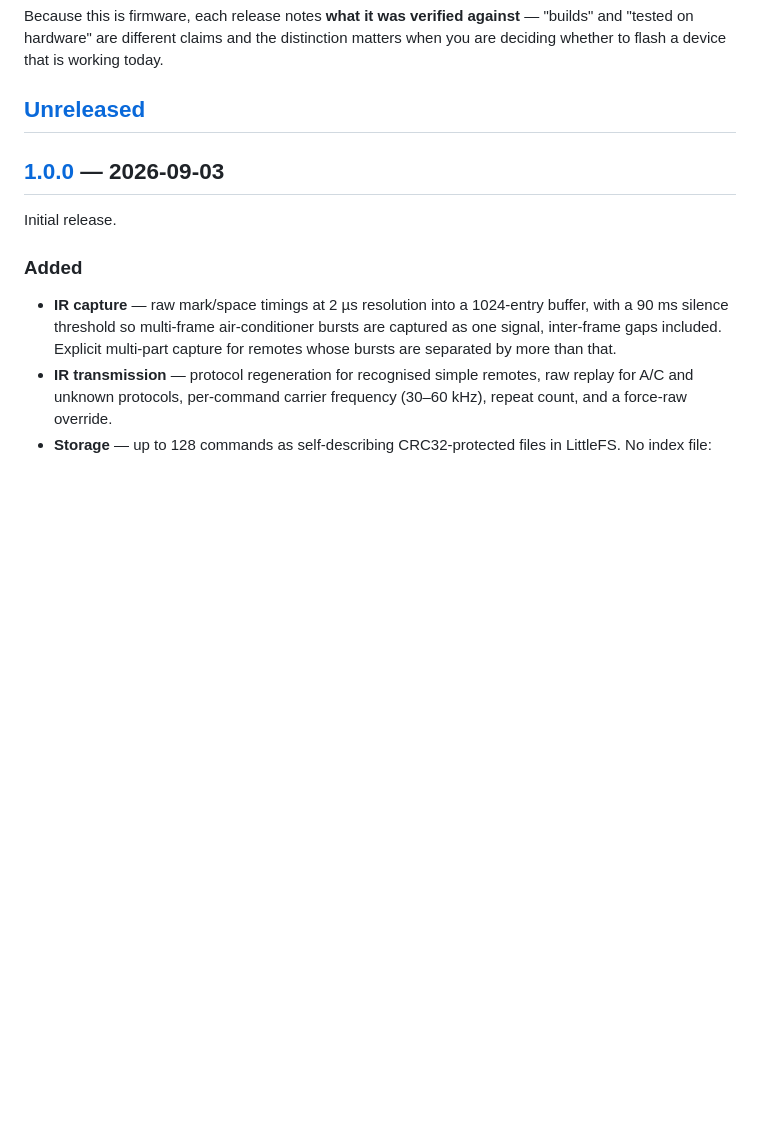
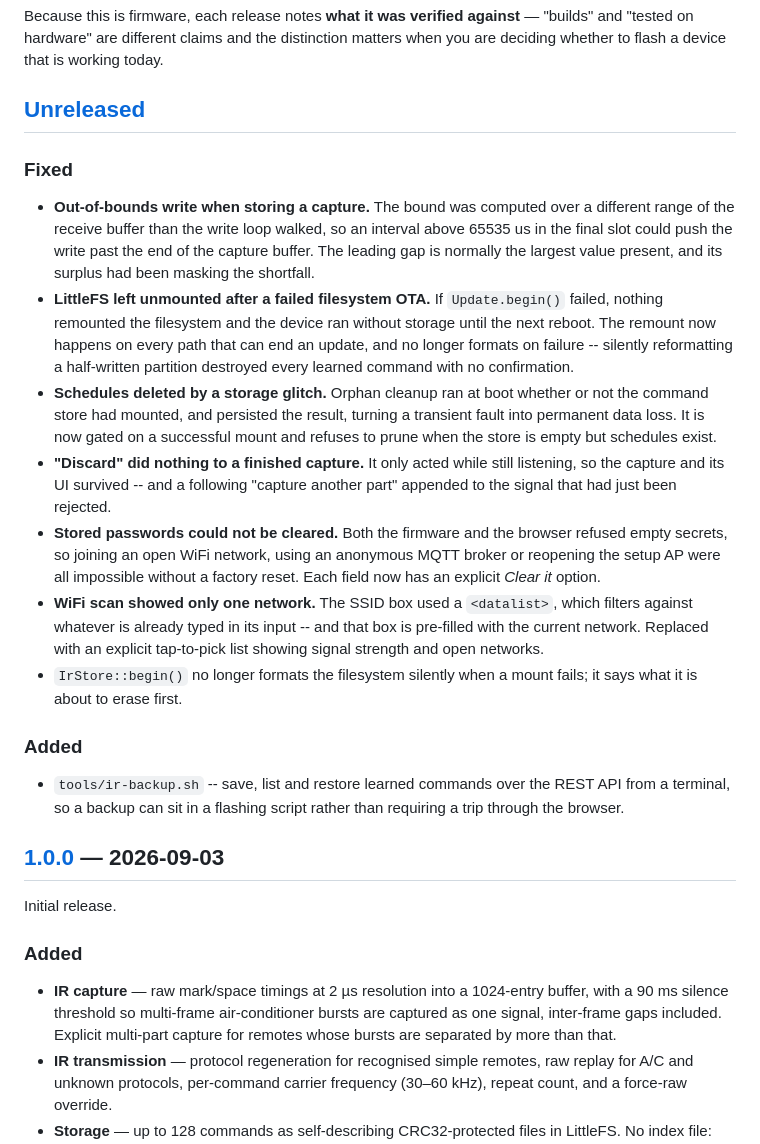
Before and after one commit to hammad42/esp32-ir-blaster, a Markdown page: CHANGELOG.md, the part around the change. Drawn GitHub-style; blank space fills up the shorter version.

```diff
--- a/CHANGELOG.md
+++ b/CHANGELOG.md
@@ -10,6 +10,42 @@ Because this is firmware, each release notes **what it was verified against**
 matters when you are deciding whether to flash a device that is working today.
 
 ## [Unreleased]
+
+### Fixed
+
+- **Out-of-bounds write when storing a capture.** The bound was computed over a
+  different range of the receive buffer than the write loop walked, so an
+  interval above 65535 us in the final slot could push the write past the end of
+  the capture buffer. The leading gap is normally the largest value present, and
+  its surplus had been masking the shortfall.
+- **LittleFS left unmounted after a failed filesystem OTA.** If `Update.begin()`
+  failed, nothing remounted the filesystem and the device ran without storage
+  until the next reboot. The remount now happens on every path that can end an
+  update, and no longer formats on failure -- silently reformatting a
+  half-written partition destroyed every learned command with no confirmation.
+- **Schedules deleted by a storage glitch.** Orphan cleanup ran at boot whether
+  or not the command store had mounted, and persisted the result, turning a
+  transient fault into permanent data loss. It is now gated on a successful
+  mount and refuses to prune when the store is empty but schedules exist.
+- **"Discard" did nothing to a finished capture.** It only acted while still
+  listening, so the capture and its UI survived -- and a following "capture
+  another part" appended to the signal that had just been rejected.
+- **Stored passwords could not be cleared.** Both the firmware and the browser
+  refused empty secrets, so joining an open WiFi network, using an anonymous
+  MQTT broker or reopening the setup AP were all impossible without a factory
+  reset. Each field now has an explicit *Clear it* option.
+- **WiFi scan showed only one network.** The SSID box used a `<datalist>`, which
+  filters against whatever is already typed in its input -- and that box is
+  pre-filled with the current network. Replaced with an explicit tap-to-pick
+  list showing signal strength and open networks.
+- `IrStore::begin()` no longer formats the filesystem silently when a mount
+  fails; it says what it is about to erase first.
+
+### Added
+
+- `tools/ir-backup.sh` -- save, list and restore learned commands over the REST
+  API from a terminal, so a backup can sit in a flashing script rather than
+  requiring a trip through the browser.
 
 ## [1.0.0] — 2026-09-03
 
```
Also changed, not shown: docs/API.md (+18 -3 lines), docs/USAGE.md (+25 -0 lines).
